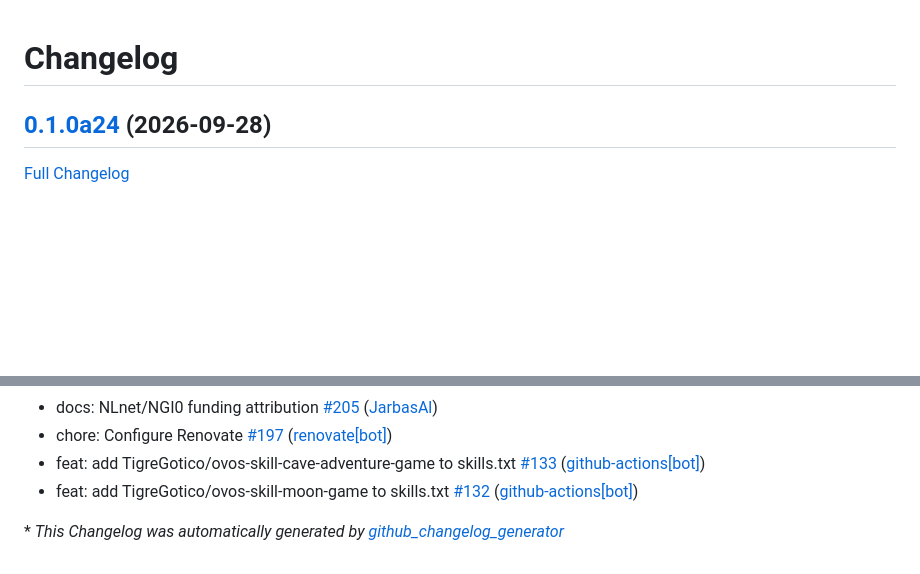
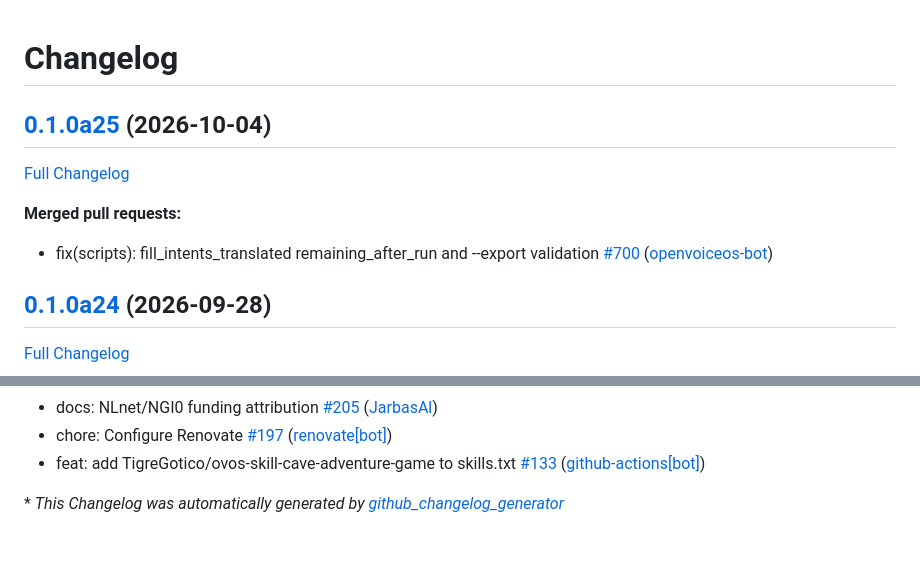
Before and after one commit to OpenVoiceOS/ovos-localize, a Markdown page: CHANGELOG.md, 2 parts joined by grey strips. GitHub-like rendering; blank space fills up the shorter version.

Commit message:
Update Changelog

```diff
--- a/CHANGELOG.md
+++ b/CHANGELOG.md
@@ -1,4 +1,12 @@
 # Changelog
+
+## [0.1.0a25](https://github.com/OpenVoiceOS/ovos-localize/tree/0.1.0a25) (2026-10-04)
+
+[Full Changelog](https://github.com/OpenVoiceOS/ovos-localize/compare/0.1.0a24...0.1.0a25)
+
+**Merged pull requests:**
+
+- fix\(scripts\): fill\_intents\_translated remaining\_after\_run and --export validation [\#700](https://github.com/OpenVoiceOS/ovos-localize/pull/700) ([openvoiceos-bot](https://github.com/openvoiceos-bot))
 
 ## [0.1.0a24](https://github.com/OpenVoiceOS/ovos-localize/tree/0.1.0a24) (2026-09-28)
 
@@ -218,7 +226,6 @@
 - docs: NLnet/NGI0 funding attribution [\#205](https://github.com/OpenVoiceOS/ovos-localize/pull/205) ([JarbasAl](https://github.com/JarbasAl))
 - chore: Configure Renovate [\#197](https://github.com/OpenVoiceOS/ovos-localize/pull/197) ([renovate[bot]](https://github.com/apps/renovate))
 - feat: add TigreGotico/ovos-skill-cave-adventure-game to skills.txt [\#133](https://github.com/OpenVoiceOS/ovos-localize/pull/133) ([github-actions[bot]](https://github.com/apps/github-actions))
-- feat: add TigreGotico/ovos-skill-moon-game to skills.txt [\#132](https://github.com/OpenVoiceOS/ovos-localize/pull/132) ([github-actions[bot]](https://github.com/apps/github-actions))
 
 
 
```
